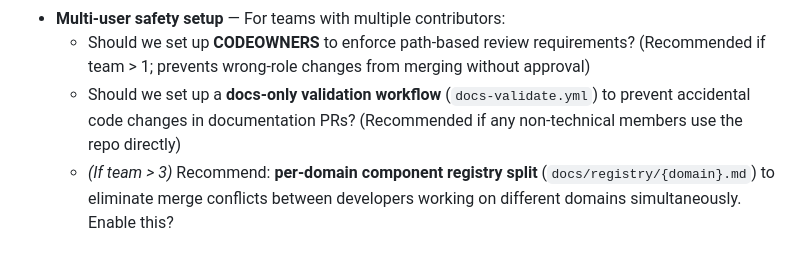
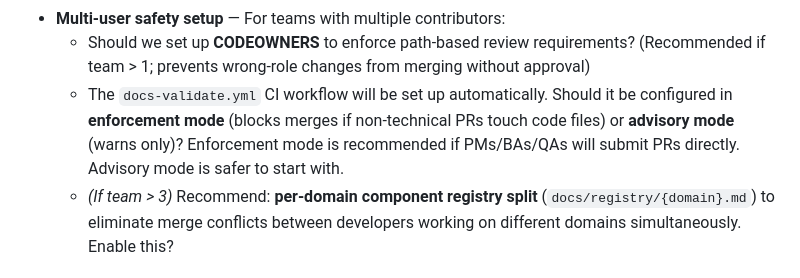
Before and after one commit to Mar5929/sf-consulting-framework, a Markdown page: skills/sf-project-init/SKILL.md, the part around the change. Drawn GitHub-style.

Commit message:
fix: Update Phase 8 BACKLOG statuses to DONE and resolve docs-validate conditional ambiguity
Co-Authored-By: Claude Sonnet 4.6 <noreply@anthropic.com>

```diff
--- a/skills/sf-project-init/SKILL.md
+++ b/skills/sf-project-init/SKILL.md
@@ -169,7 +169,7 @@ Read `references/document-templates.md` for template structures.
 - **Apex code standards** — accept the 16 Golden Rules as defaults? (see below)
 - **Multi-user safety setup** — For teams with multiple contributors:
   - Should we set up **CODEOWNERS** to enforce path-based review requirements? (Recommended if team > 1; prevents wrong-role changes from merging without approval)
-  - Should we set up a **docs-only validation workflow** (`docs-validate.yml`) to prevent accidental code changes in documentation PRs? (Recommended if any non-technical members use the repo directly)
+  - The `docs-validate.yml` CI workflow will be set up automatically. Should it be configured in **enforcement mode** (blocks merges if non-technical PRs touch code files) or **advisory mode** (warns only)? Enforcement mode is recommended if PMs/BAs/QAs will submit PRs directly. Advisory mode is safer to start with.
   - *(If team > 3)* Recommend: **per-domain component registry split** (`docs/registry/{domain}.md`) to eliminate merge conflicts between developers working on different domains simultaneously. Enable this?
 
 ### Round 7 — Security & Compliance
```
Also changed, not shown: .project/BACKLOG.md (+15 -14 lines).
